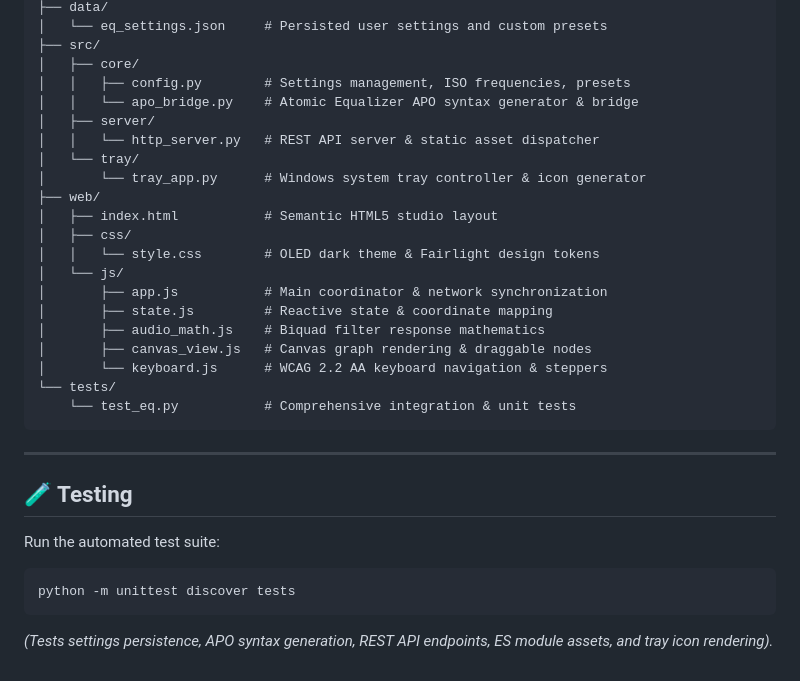
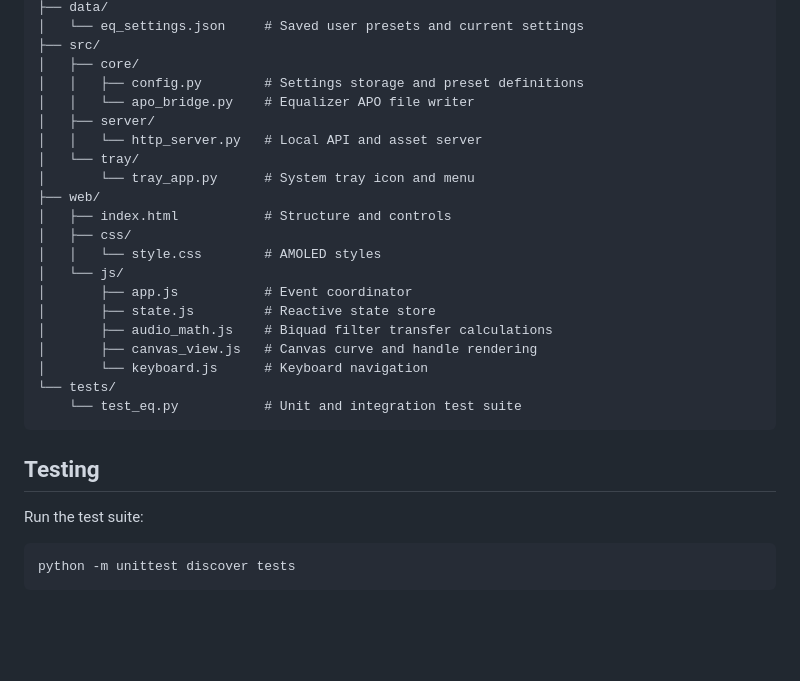
Before and after one commit to CaptainBirdeloper/eq, a Markdown page: README.md, the part around one of its changes. Rendered like a GitHub page; blank space fills up the shorter version.

Commit message:
docs: add setup guide and refine README

````diff
--- a/README.md
+++ b/README.md
@@ -72,33 +69,30 @@ EQ/
 ├── data/
-│   └── eq_settings.json     # Persisted user settings and custom presets
+│   └── eq_settings.json     # Saved user presets and current settings
 ├── src/
 │   ├── core/
-│   │   ├── config.py        # Settings management, ISO frequencies, presets
-│   │   └── apo_bridge.py    # Atomic Equalizer APO syntax generator & bridge
+│   │   ├── config.py        # Settings storage and preset definitions
+│   │   └── apo_bridge.py    # Equalizer APO file writer
 │   ├── server/
-│   │   └── http_server.py   # REST API server & static asset dispatcher
+│   │   └── http_server.py   # Local API and asset server
 │   └── tray/
-│       └── tray_app.py      # Windows system tray controller & icon generator
+│       └── tray_app.py      # System tray icon and menu
 ├── web/
-│   ├── index.html           # Semantic HTML5 studio layout
+│   ├── index.html           # Structure and controls
 │   ├── css/
-│   │   └── style.css        # OLED dark theme & Fairlight design tokens
+│   │   └── style.css        # AMOLED styles
 │   └── js/
-│       ├── app.js           # Main coordinator & network synchronization
-│       ├── state.js         # Reactive state & coordinate mapping
-│       ├── audio_math.js    # Biquad filter response mathematics
-│       ├── canvas_view.js   # Canvas graph rendering & draggable nodes
-│       └── keyboard.js      # WCAG 2.2 AA keyboard navigation & steppers
+│       ├── app.js           # Event coordinator
+│       ├── state.js         # Reactive state store
+│       ├── audio_math.js    # Biquad filter transfer calculations
+│       ├── canvas_view.js   # Canvas curve and handle rendering
+│       └── keyboard.js      # Keyboard navigation
 └── tests/
-    └── test_eq.py           # Comprehensive integration & unit tests
+    └── test_eq.py           # Unit and integration test suite
 ```
 
----
+## Testing
 
-## 🧪 Testing
-
-Run the automated test suite:
+Run the test suite:
 ```powershell
 python -m unittest discover tests
 ```
-*(Tests settings persistence, APO syntax generation, REST API endpoints, ES module assets, and tray icon rendering).*
````
Also changed, not shown: other parts of README.md (+49 -52 lines).
